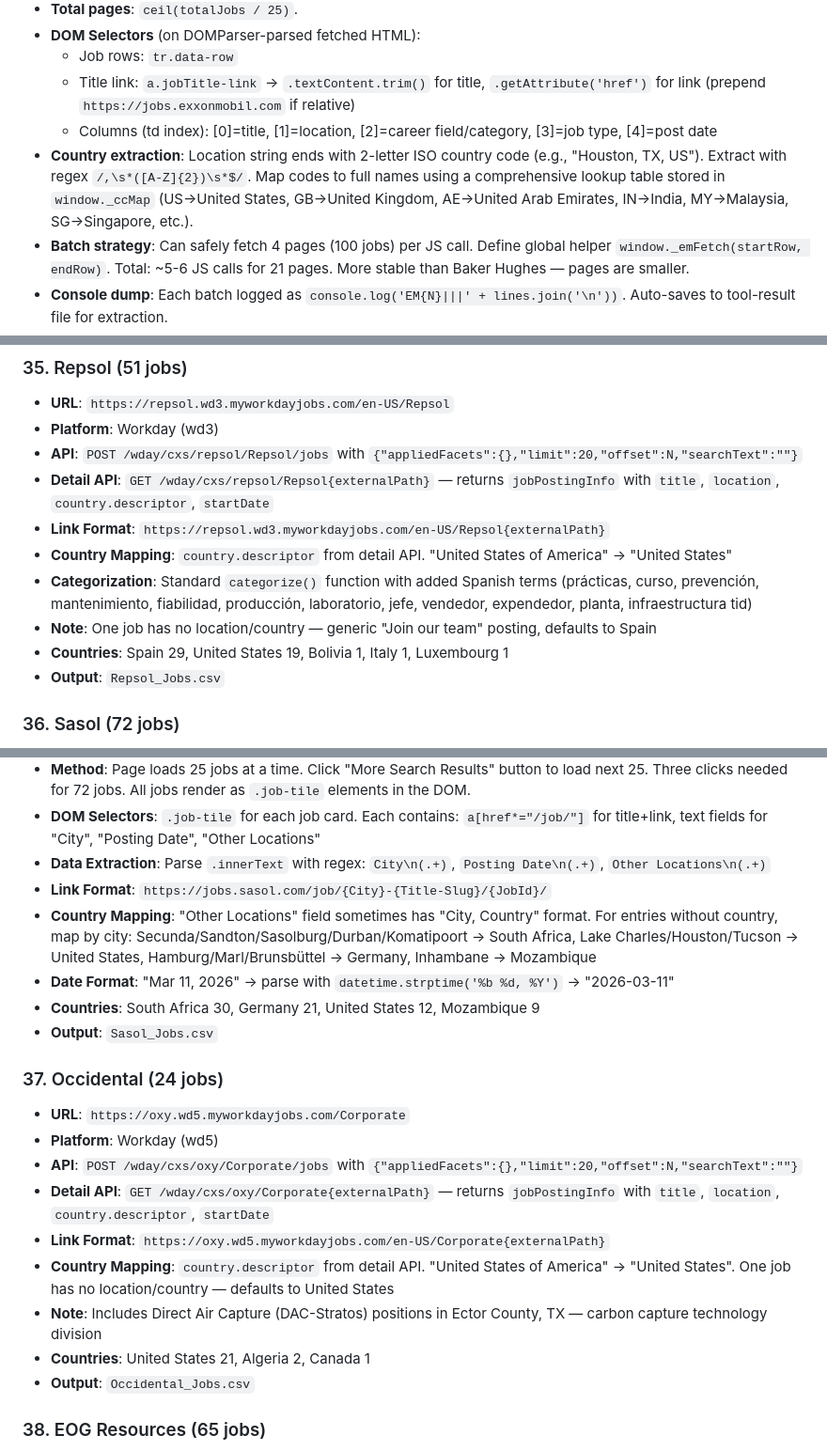
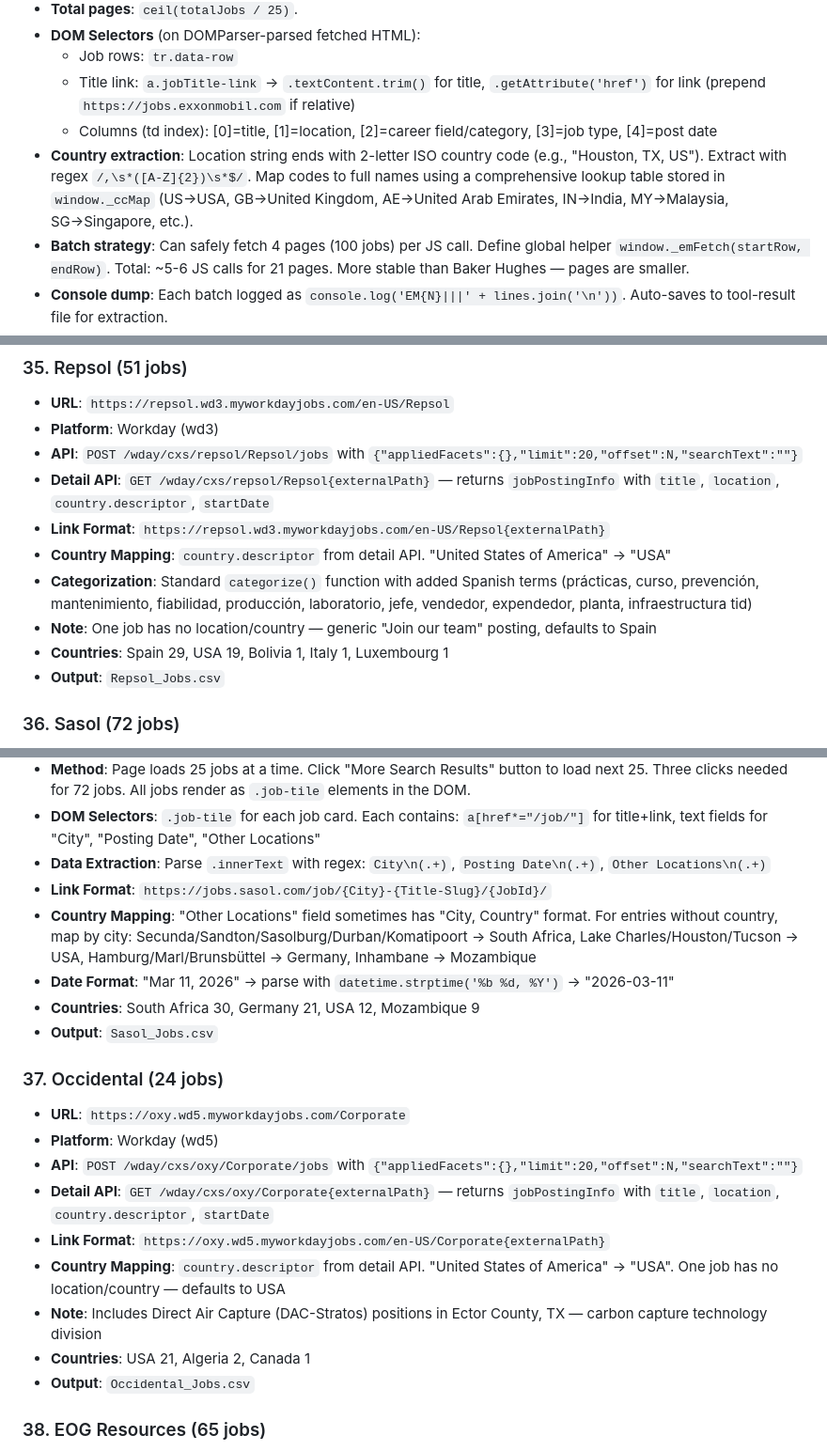
Before and after one commit to illeh69/KerjaAI-oil-gas-me, a Markdown page: SCRAPING_GUIDE.md, 3 parts joined by grey strips. Shown at 94% size. Drawn GitHub-style.

```diff
--- a/SCRAPING_GUIDE.md
+++ b/SCRAPING_GUIDE.md
@@ -110,7 +110,7 @@
   - Job rows: `tr.data-row`
   - Title link: `a.jobTitle-link` → `.textContent.trim()` for title, `.getAttribute('href')` for link (prepend `https://jobs.exxonmobil.com` if relative)
   - Columns (td index): [0]=title, [1]=location, [2]=career field/category, [3]=job type, [4]=post date
-- **Country extraction**: Location string ends with 2-letter ISO country code (e.g., "Houston, TX, US"). Extract with regex `/,\s*([A-Z]{2})\s*$/`. Map codes to full names using a comprehensive lookup table stored in `window._ccMap` (US→United States, GB→United Kingdom, AE→United Arab Emirates, IN→India, MY→Malaysia, SG→Singapore, etc.).
+- **Country extraction**: Location string ends with 2-letter ISO country code (e.g., "Houston, TX, US"). Extract with regex `/,\s*([A-Z]{2})\s*$/`. Map codes to full names using a comprehensive lookup table stored in `window._ccMap` (US→USA, GB→United Kingdom, AE→United Arab Emirates, IN→India, MY→Malaysia, SG→Singapore, etc.).
 - **Batch strategy**: Can safely fetch 4 pages (100 jobs) per JS call. Define global helper `window._emFetch(startRow, endRow)`. Total: ~5-6 JS calls for 21 pages. More stable than Baker Hughes — pages are smaller.
 - **Console dump**: Each batch logged as `console.log('EM{N}|||' + lines.join('\n'))`. Auto-saves to tool-result file for extraction.
 - **Deduplication**: By `title + '|' + url`. Expect ~2% overlap from pagination boundaries.
@@ -882,10 +882,10 @@ console.log('ADNOC_PN|||'+jobs.join('\n'));
 - **API**: `POST /wday/cxs/repsol/Repsol/jobs` with `{"appliedFacets":{},"limit":20,"offset":N,"searchText":""}`
 - **Detail API**: `GET /wday/cxs/repsol/Repsol{externalPath}` — returns `jobPostingInfo` with `title`, `location`, `country.descriptor`, `startDate`
 - **Link Format**: `https://repsol.wd3.myworkdayjobs.com/en-US/Repsol{externalPath}`
-- **Country Mapping**: `country.descriptor` from detail API. "United States of America" → "United States"
+- **Country Mapping**: `country.descriptor` from detail API. "United States of America" → "USA"
 - **Categorization**: Standard `categorize()` function with added Spanish terms (prácticas, curso, prevención, mantenimiento, fiabilidad, producción, laboratorio, jefe, vendedor, expendedor, planta, infraestructura tid)
 - **Note**: One job has no location/country — generic "Join our team" posting, defaults to Spain
-- **Countries**: Spain 29, United States 19, Bolivia 1, Italy 1, Luxembourg 1
+- **Countries**: Spain 29, USA 19, Bolivia 1, Italy 1, Luxembourg 1
 - **Output**: `Repsol_Jobs.csv`
 
 ### 36. Sasol (72 jobs)
@@ -895,9 +895,9 @@ console.log('ADNOC_PN|||'+jobs.join('\n'));
 - **DOM Selectors**: `.job-tile` for each job card. Each contains: `a[href*="/job/"]` for title+link, text fields for "City", "Posting Date", "Other Locations"
 - **Data Extraction**: Parse `.innerText` with regex: `City\n(.+)`, `Posting Date\n(.+)`, `Other Locations\n(.+)`
 - **Link Format**: `https://jobs.sasol.com/job/{City}-{Title-Slug}/{JobId}/`
-- **Country Mapping**: "Other Locations" field sometimes has "City, Country" format. For entries without country, map by city: Secunda/Sandton/Sasolburg/Durban/Komatipoort → South Africa, Lake Charles/Houston/Tucson → United States, Hamburg/Marl/Brunsbüttel → Germany, Inhambane → Mozambique
+- **Country Mapping**: "Other Locations" field sometimes has "City, Country" format. For entries without country, map by city: Secunda/Sandton/Sasolburg/Durban/Komatipoort → South Africa, Lake Charles/Houston/Tucson → USA, Hamburg/Marl/Brunsbüttel → Germany, Inhambane → Mozambique
 - **Date Format**: "Mar 11, 2026" → parse with `datetime.strptime('%b %d, %Y')` → "2026-03-11"
-- **Countries**: South Africa 30, Germany 21, United States 12, Mozambique 9
+- **Countries**: South Africa 30, Germany 21, USA 12, Mozambique 9
 - **Output**: `Sasol_Jobs.csv`
 
 ### 37. Occidental (24 jobs)
@@ -906,9 +906,9 @@ console.log('ADNOC_PN|||'+jobs.join('\n'));
 - **API**: `POST /wday/cxs/oxy/Corporate/jobs` with `{"appliedFacets":{},"limit":20,"offset":N,"searchText":""}`
 - **Detail API**: `GET /wday/cxs/oxy/Corporate{externalPath}` — returns `jobPostingInfo` with `title`, `location`, `country.descriptor`, `startDate`
 - **Link Format**: `https://oxy.wd5.myworkdayjobs.com/en-US/Corporate{externalPath}`
-- **Country Mapping**: `country.descriptor` from detail API. "United States of America" → "United States". One job has no location/country — defaults to United States
+- **Country Mapping**: `country.descriptor` from detail API. "United States of America" → "USA". One job has no location/country — defaults to USA
 - **Note**: Includes Direct Air Capture (DAC-Stratos) positions in Ector County, TX — carbon capture technology division
-- **Countries**: United States 21, Algeria 2, Canada 1
+- **Countries**: USA 21, Algeria 2, Canada 1
 - **Output**: `Occidental_Jobs.csv`
 
 ### 38. EOG Resources (65 jobs)
```
Also changed, not shown: other parts of SCRAPING_GUIDE.md (+7 -7 lines).
